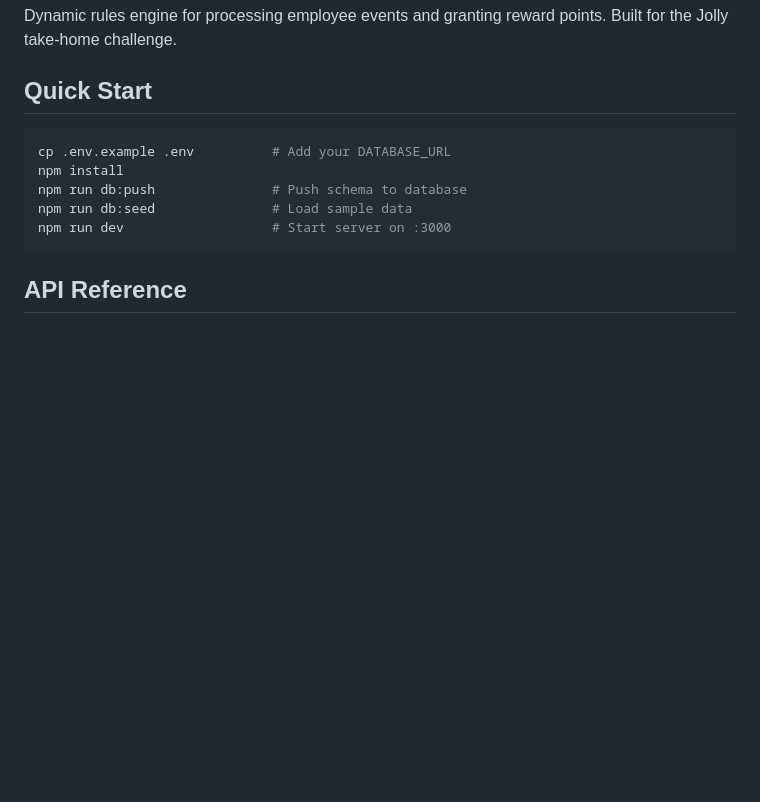
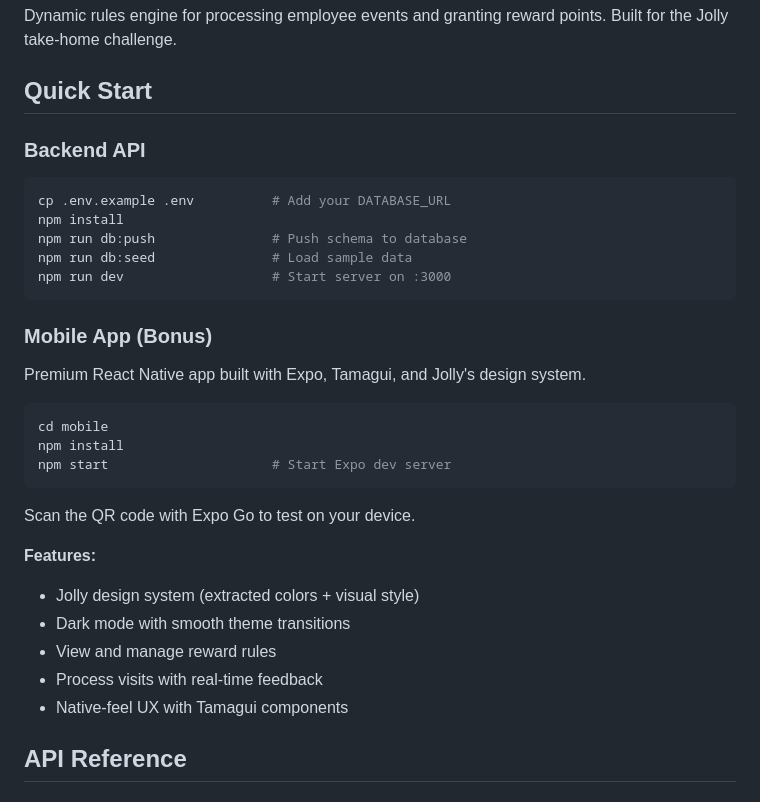
Before and after one commit to brunorafael8/Dynamic-Rewards, a Markdown page: README.md, the part around the change. Rendered like a GitHub page; blank space fills up the shorter version.

Commit message:
docs: add mobile app section to readme

````diff
--- a/README.md
+++ b/README.md
@@ -3,6 +3,8 @@
 Dynamic rules engine for processing employee events and granting reward points. Built for the Jolly take-home challenge.
 
 ## Quick Start
+
+### Backend API
 
 ```bash
 cp .env.example .env          # Add your DATABASE_URL
@@ -11,6 +13,25 @@ npm run db:push               # Push schema to database
 npm run db:seed               # Load sample data
 npm run dev                   # Start server on :3000
 ```
+
+### Mobile App (Bonus)
+
+Premium React Native app built with Expo, Tamagui, and Jolly's design system.
+
+```bash
+cd mobile
+npm install
+npm start                     # Start Expo dev server
+```
+
+Scan the QR code with Expo Go to test on your device.
+
+**Features:**
+- Jolly design system (extracted colors + visual style)
+- Dark mode with smooth theme transitions
+- View and manage reward rules
+- Process visits with real-time feedback
+- Native-feel UX with Tamagui components
 
 ## API Reference
 
````
Also changed, not shown: CLAUDE.md (added, +588 -0 lines).
